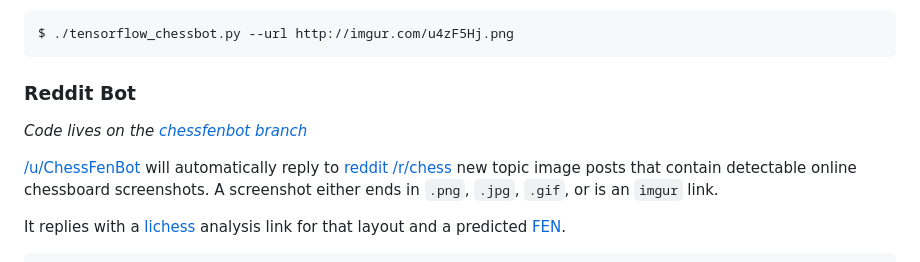
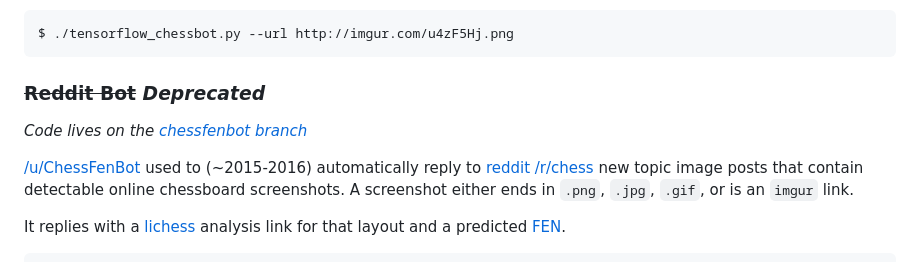
Before and after one commit to Elucidation/tensorflow_chessbot, a Markdown page: readme.md, the part around the change. Drawn GitHub-style.

Commit message:
Update readme.md deprecating chessfenbot
It had a good life, but I decided to stop it around 2016

```diff
--- a/readme.md
+++ b/readme.md
@@ -66,11 +66,11 @@ Similarly, a URL can be tested by calling with a URL:
 
     $ ./tensorflow_chessbot.py --url http://imgur.com/u4zF5Hj.png
 
-### Reddit Bot
+### ~~Reddit Bot~~ *Deprecated*
 
 *Code lives on the [chessfenbot branch](https://github.com/Elucidation/tensorflow_chessbot/tree/chessfenbot)*
 
-[/u/ChessFenBot](https://www.reddit.com/user/ChessFenBot) will automatically reply to [reddit /r/chess](https://www.reddit.com/r/) new topic image posts that contain detectable online chessboard screenshots. A screenshot either ends in `.png`, `.jpg`, `.gif`, or is an `imgur` link.
+[/u/ChessFenBot](https://www.reddit.com/user/ChessFenBot) used to (~2015-2016) automatically reply to [reddit /r/chess](https://www.reddit.com/r/) new topic image posts that contain detectable online chessboard screenshots. A screenshot either ends in `.png`, `.jpg`, `.gif`, or is an `imgur` link.
 
 It replies with a [lichess](https://lichess.org) analysis link for that layout and a predicted [FEN](https://en.wikipedia.org/wiki/Forsyth%E2%80%93Edwards_Notation).
 
```
